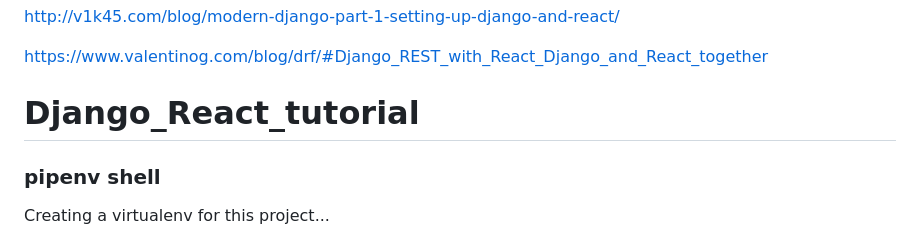
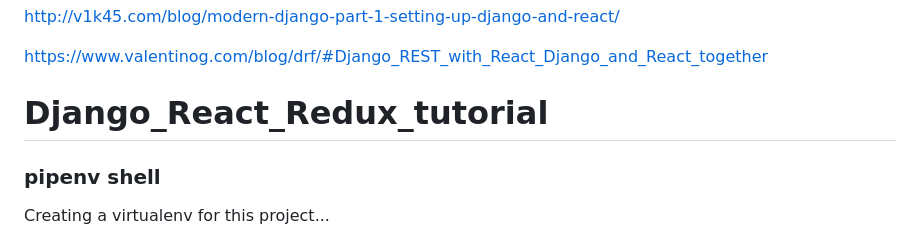
Before and after one commit to shahoodzee/Django-React-Redux---Tutorial., a Markdown page: README.md, the part around the change. GitHub-like rendering.

```diff
--- a/README.md
+++ b/README.md
@@ -3,7 +3,7 @@ http://v1k45.com/blog/modern-django-part-1-setting-up-django-and-react/
 
 https://www.valentinog.com/blog/drf/#Django_REST_with_React_Django_and_React_together
 
-# Django_React_tutorial
+# Django_React_Redux_tutorial
 ### pipenv shell
 Creating a virtualenv for this project...
 
```
